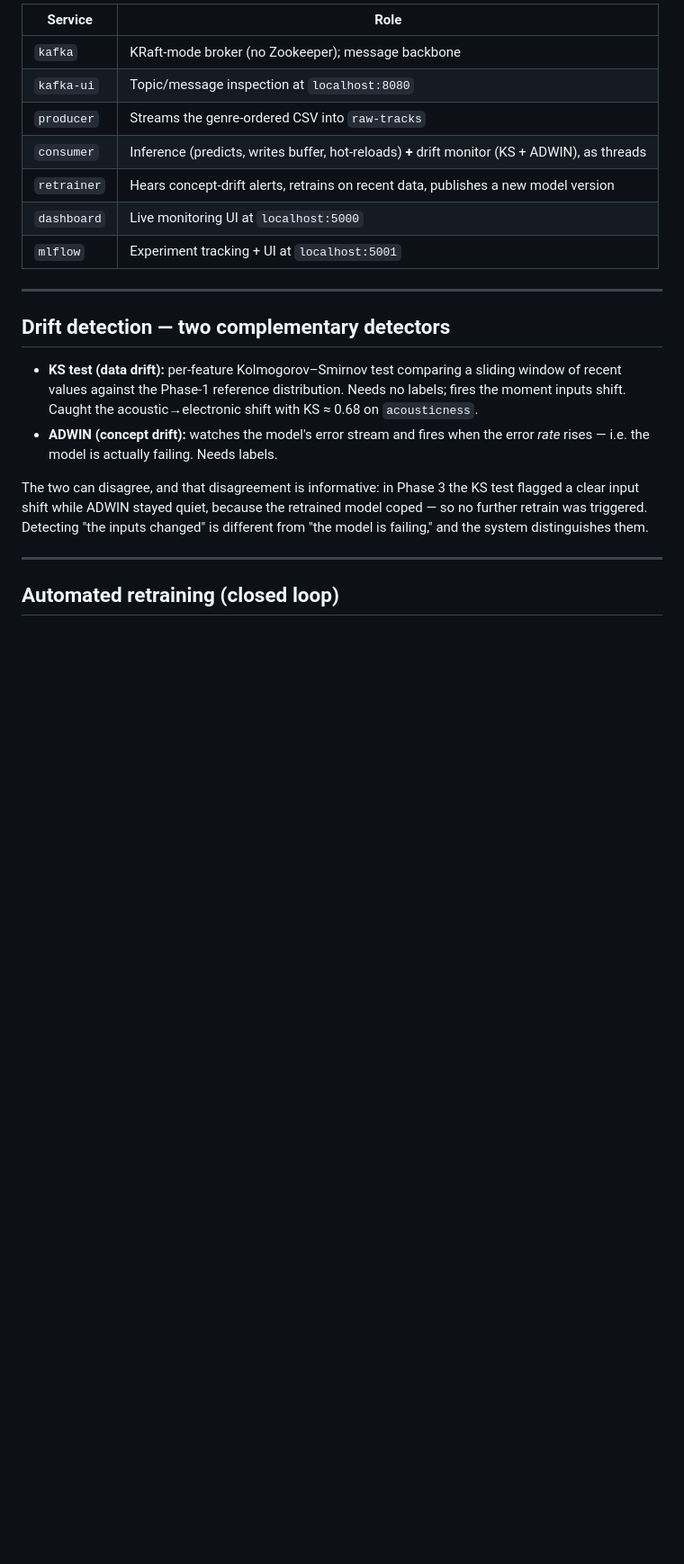
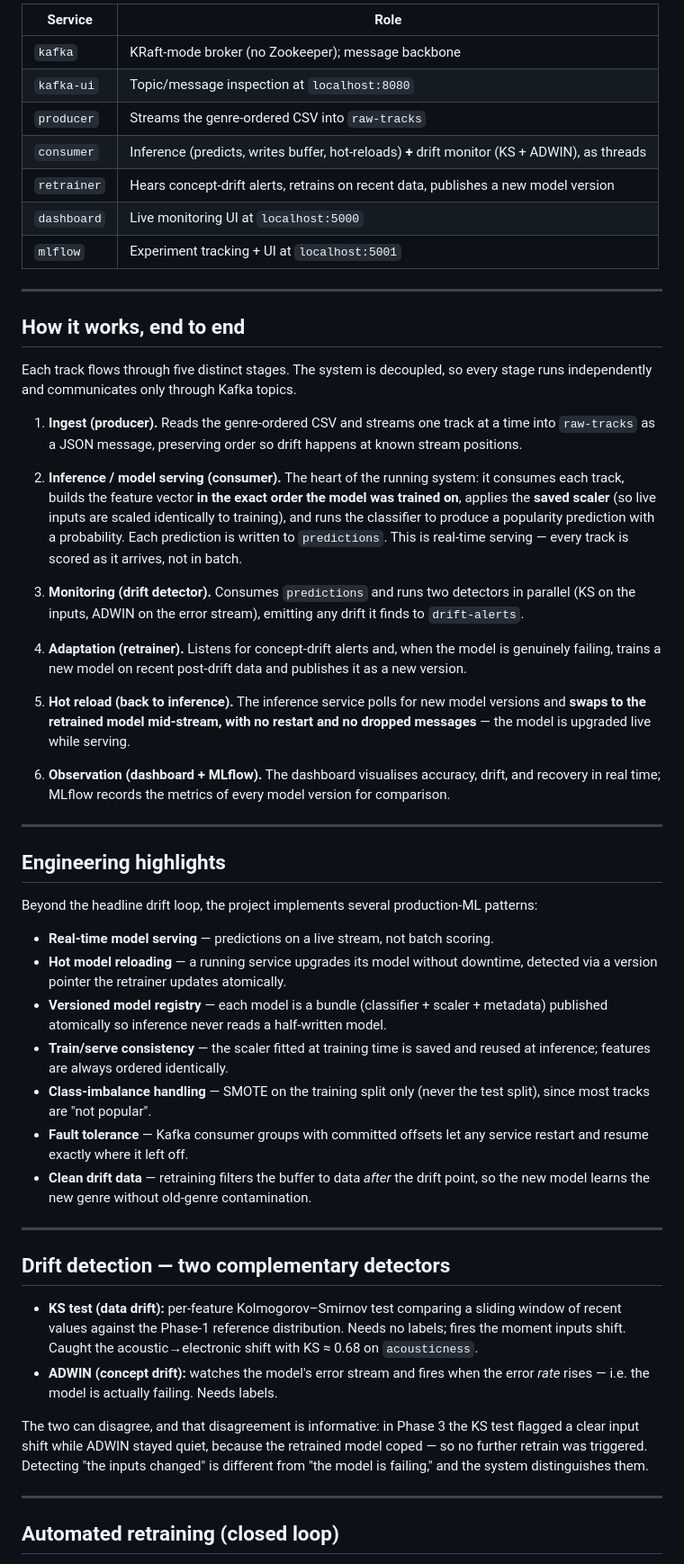
Before and after one commit to iribiriee/Spotify-Kafka-ML-Pipeline, a Markdown page: README.md, the part around one of its changes. Shown at 90% size. GitHub-like rendering; blank space fills up the shorter version.

```diff
--- a/README.md
+++ b/README.md
@@ -68,6 +93,61 @@ producer ─► raw-tracks ─► inference ─► predictions ─► drift moni
 | `retrainer` | Hears concept-drift alerts, retrains on recent data, publishes a new model version |
 | `dashboard` | Live monitoring UI at `localhost:5000` |
 | `mlflow` | Experiment tracking + UI at `localhost:5001` |
+
+---
+
+## How it works, end to end
+
+Each track flows through five distinct stages. The system is decoupled, so every
+stage runs independently and communicates only through Kafka topics.
+
+1. **Ingest (producer).** Reads the genre-ordered CSV and streams one track at a
+   time into `raw-tracks` as a JSON message, preserving order so drift happens at
+   known stream positions.
+
+2. **Inference / model serving (consumer).** The heart of the running system: it
+   consumes each track, builds the feature vector **in the exact order the model
+   was trained on**, applies the **saved scaler** (so live inputs are scaled
+   identically to training), and runs the classifier to produce a popularity
+   prediction with a probability. Each prediction is written to `predictions`.
+   This is real-time serving — every track is scored as it arrives, not in batch.
+
+3. **Monitoring (drift detector).** Consumes `predictions` and runs two detectors
+   in parallel (KS on the inputs, ADWIN on the error stream), emitting any drift
+   it finds to `drift-alerts`.
+
+4. **Adaptation (retrainer).** Listens for concept-drift alerts and, when the
+   model is genuinely failing, trains a new model on recent post-drift data and
+   publishes it as a new version.
+
+5. **Hot reload (back to inference).** The inference service polls for new model
+   versions and **swaps to the retrained model mid-stream, with no restart and no
+   dropped messages** — the model is upgraded live while serving.
+
+6. **Observation (dashboard + MLflow).** The dashboard visualises accuracy,
+   drift, and recovery in real time; MLflow records the metrics of every model
+   version for comparison.
+
+---
+
+## Engineering highlights
+
+Beyond the headline drift loop, the project implements several production-ML
+patterns:
+
+- **Real-time model serving** — predictions on a live stream, not batch scoring.
+- **Hot model reloading** — a running service upgrades its model without downtime,
+  detected via a version pointer the retrainer updates atomically.
+- **Versioned model registry** — each model is a bundle (classifier + scaler +
+  metadata) published atomically so inference never reads a half-written model.
+- **Train/serve consistency** — the scaler fitted at training time is saved and
+  reused at inference; features are always ordered identically.
+- **Class-imbalance handling** — SMOTE on the training split only (never the test
+  split), since most tracks are "not popular".
+- **Fault tolerance** — Kafka consumer groups with committed offsets let any
+  service restart and resume exactly where it left off.
+- **Clean drift data** — retraining filters the buffer to data *after* the drift
+  point, so the new model learns the new genre without old-genre contamination.
 
 ---
 
```
Also changed, not shown: other parts of README.md (+32 -3 lines).
